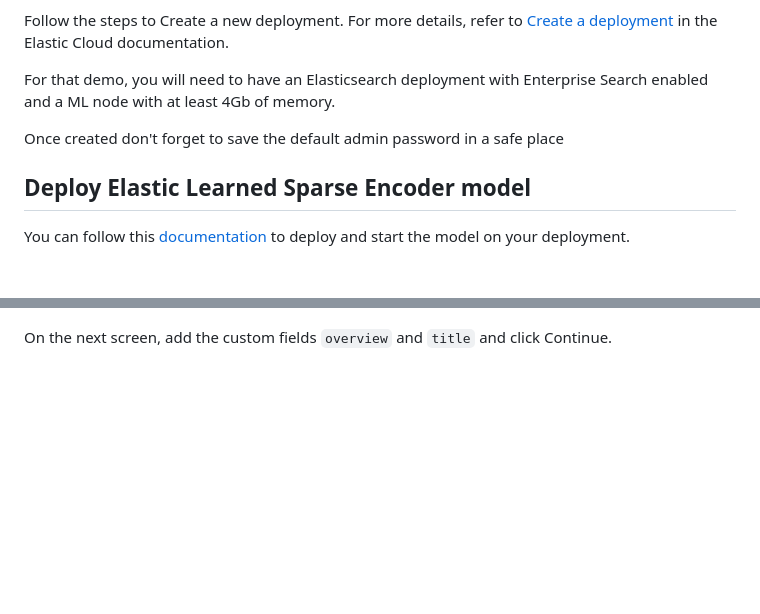
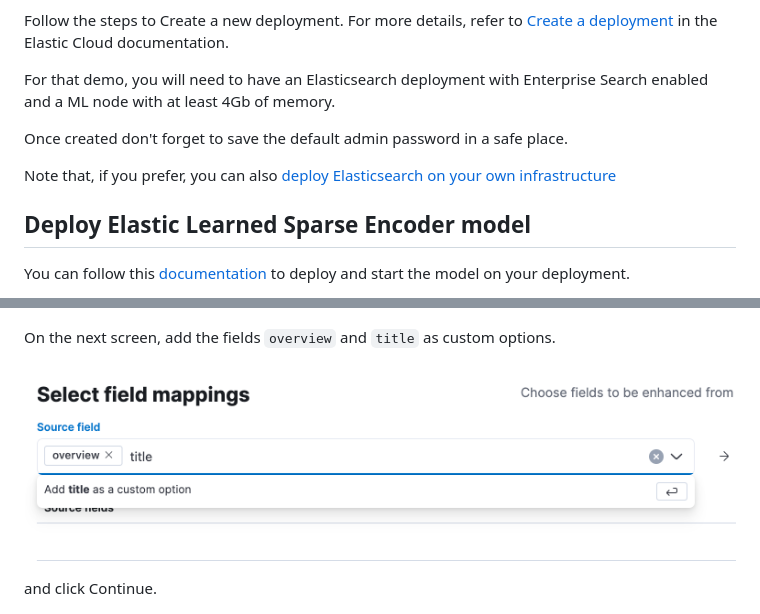
Before and after one commit to elastic/relevance-workbench, a Markdown page: README.md, 2 parts joined by grey strips. GitHub-like rendering; pictures changed too: images/fields-mapping.png (added); blank space fills up the shorter version.

Commit message:
improve instructions

```diff
--- a/README.md
+++ b/README.md
@@ -20,7 +20,9 @@ Follow the steps to Create a new deployment. For more details, refer to [Create
 
 For that demo, you will need to have an Elasticsearch deployment with Enterprise Search enabled and a ML node with at least 4Gb of memory.
 
-Once created don't forget to save the default admin password in a safe place
+Once created don't forget to save the default admin password in a safe place.
+
+Note that, if you prefer, you can also [deploy Elasticsearch on your own infrastructure](https://www.elastic.co/guide/en/elasticsearch/reference/current/install-elasticsearch.html)
 
 ## Deploy Elastic Learned Sparse Encoder model
 
@@ -52,7 +54,14 @@ Name the inference pipeline `ml-inference-movies` (notice the existing prefix `m
 
 ![add-inference-pipeline](./images/add-inference-pipeline.png)
 
-On the next screen, add the custom fields `overview` and `title` and click Continue.
+On the next screen, add the fields `overview` and `title` as custom options.
+
+![fields-mapping](./images/fields-mapping.png)
+
+
+and click Continue.
+
+
 
 ![add-inference-fields](./images/add-inference-fields.png)
 
```
